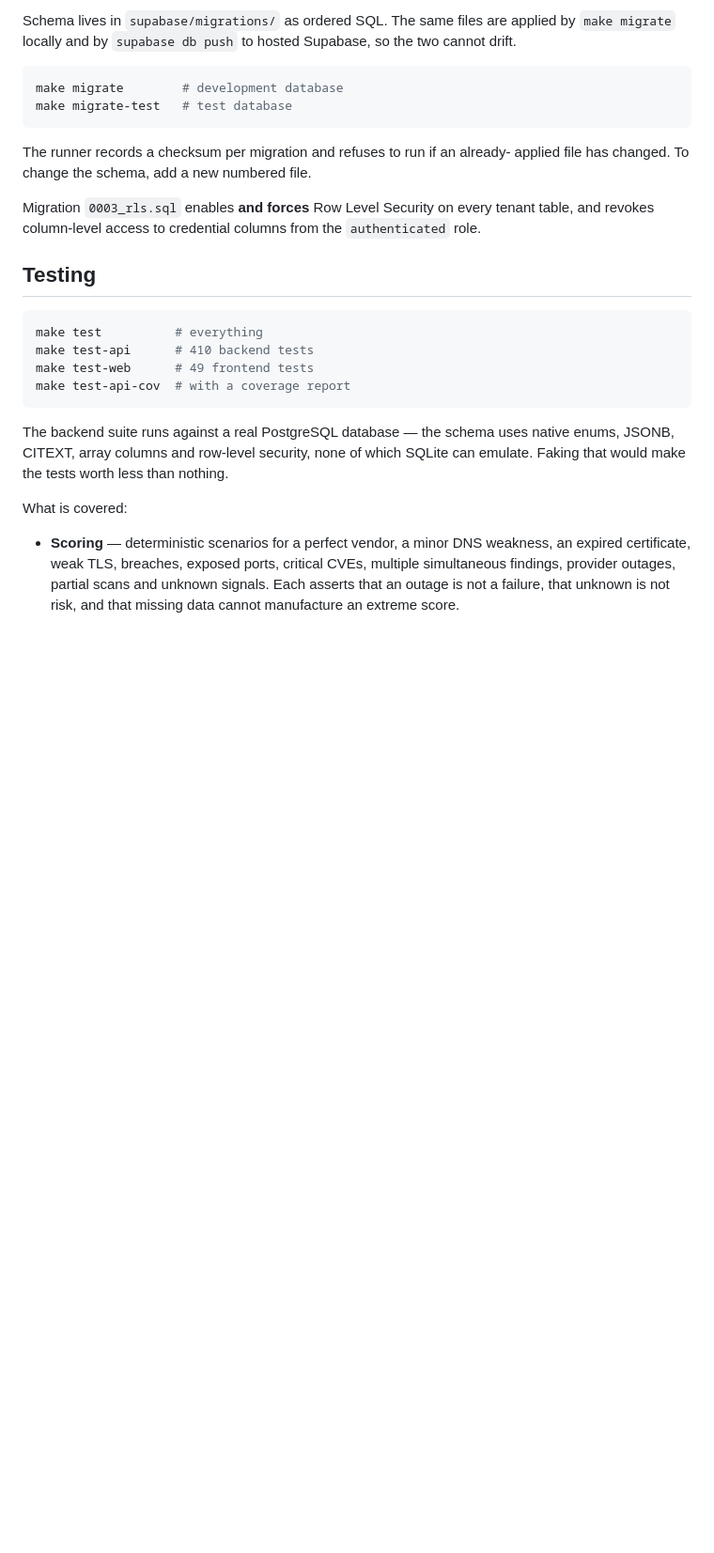
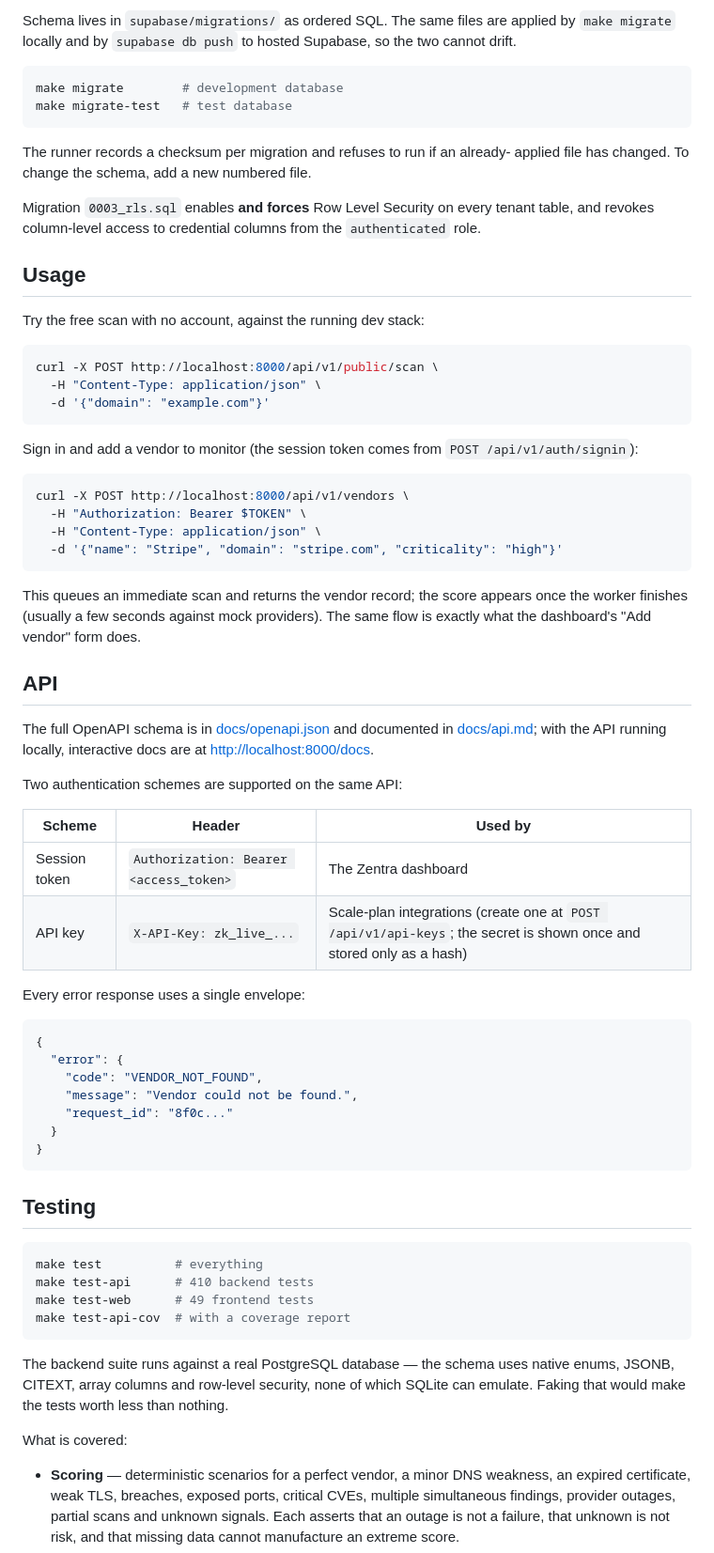
Before and after one commit to Advaith-Ganesh/Zentra, a Markdown page: README.md, the part around the change. Shown at 94% size. Drawn GitHub-style; blank space fills up the shorter version.

Commit message:
docs(readme): add Usage and API sections
The README documented how to run the stack but never showed anyone what to
actually do with it once it's running. Added a Usage section with two real,
copy-pasteable curl examples (the free scan, and adding a vendor as an
authenticated user) verified against the actual route definitions and
request schemas, and an API section summarizing the two auth schemes, the
error envelope shape, and where the full OpenAPI reference lives.

Co-Authored-By: Claude Sonnet 5 <noreply@anthropic.com>
Claude-Session: https://claude.ai/code/session_01LZxv2LztGtQA1UWaH4jAQF

````diff
--- a/README.md
+++ b/README.md
@@ -440,6 +440,56 @@ Migration `0003_rls.sql` enables **and forces** Row Level Security on every
 tenant table, and revokes column-level access to credential columns from the
 `authenticated` role.
 
+## Usage
+
+Try the free scan with no account, against the running dev stack:
+
+```bash
+curl -X POST http://localhost:8000/api/v1/public/scan \
+  -H "Content-Type: application/json" \
+  -d '{"domain": "example.com"}'
+```
+
+Sign in and add a vendor to monitor (the session token comes from
+`POST /api/v1/auth/signin`):
+
+```bash
+curl -X POST http://localhost:8000/api/v1/vendors \
+  -H "Authorization: Bearer $TOKEN" \
+  -H "Content-Type: application/json" \
+  -d '{"name": "Stripe", "domain": "stripe.com", "criticality": "high"}'
+```
+
+This queues an immediate scan and returns the vendor record; the score
+appears once the worker finishes (usually a few seconds against mock
+providers). The same flow is exactly what the dashboard's "Add vendor" form
+does.
+
+## API
+
+The full OpenAPI schema is in [docs/openapi.json](docs/openapi.json) and
+documented in [docs/api.md](docs/api.md); with the API running locally,
+interactive docs are at <http://localhost:8000/docs>.
+
+Two authentication schemes are supported on the same API:
+
+| Scheme | Header | Used by |
+| --- | --- | --- |
+| Session token | `Authorization: Bearer <access_token>` | The Zentra dashboard |
+| API key | `X-API-Key: zk_live_...` | Scale-plan integrations (create one at `POST /api/v1/api-keys`; the secret is shown once and stored only as a hash) |
+
+Every error response uses a single envelope:
+
+```json
+{
+  "error": {
+    "code": "VENDOR_NOT_FOUND",
+    "message": "Vendor could not be found.",
+    "request_id": "8f0c..."
+  }
+}
+```
+
 ## Testing
 
 ```bash
````
